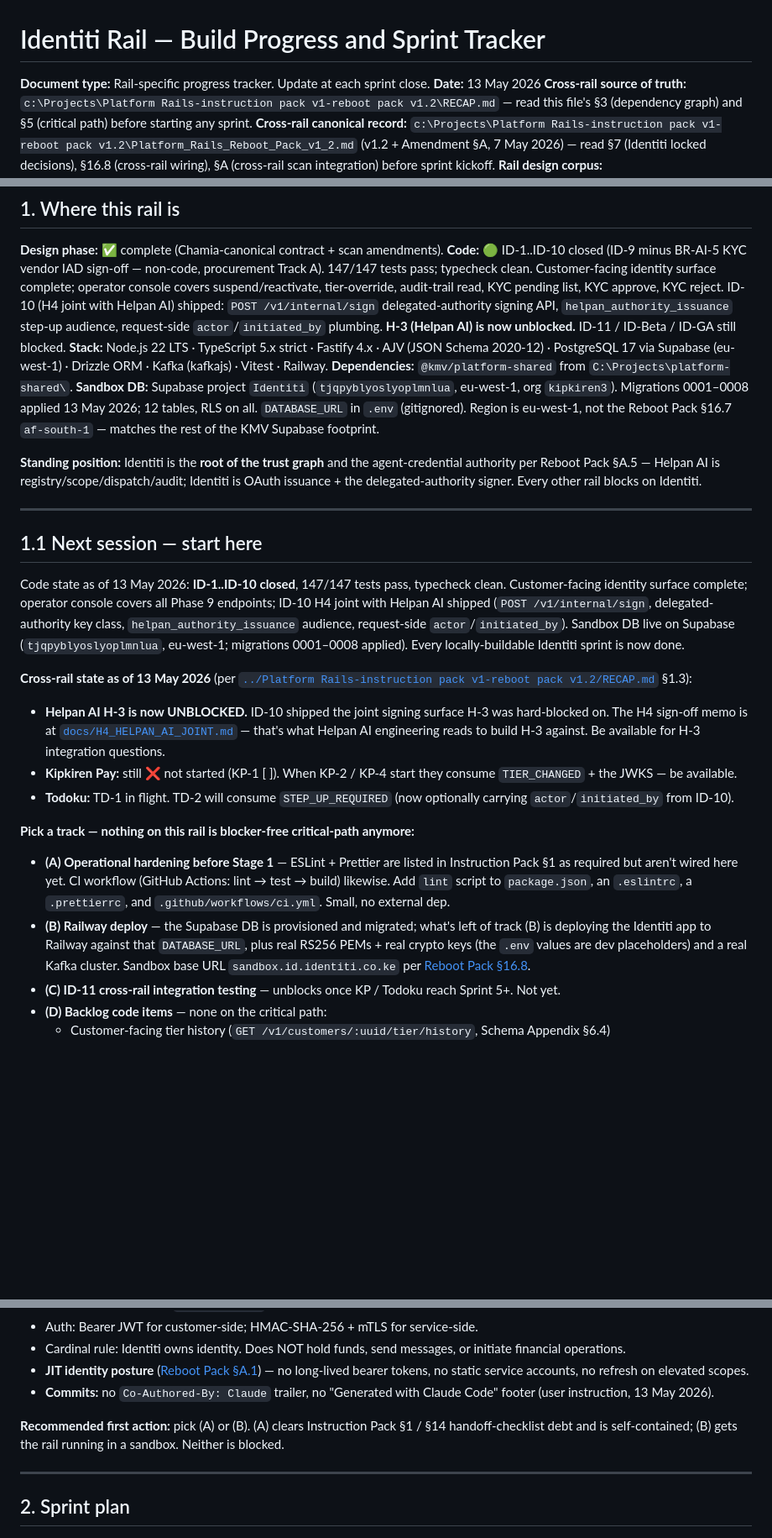
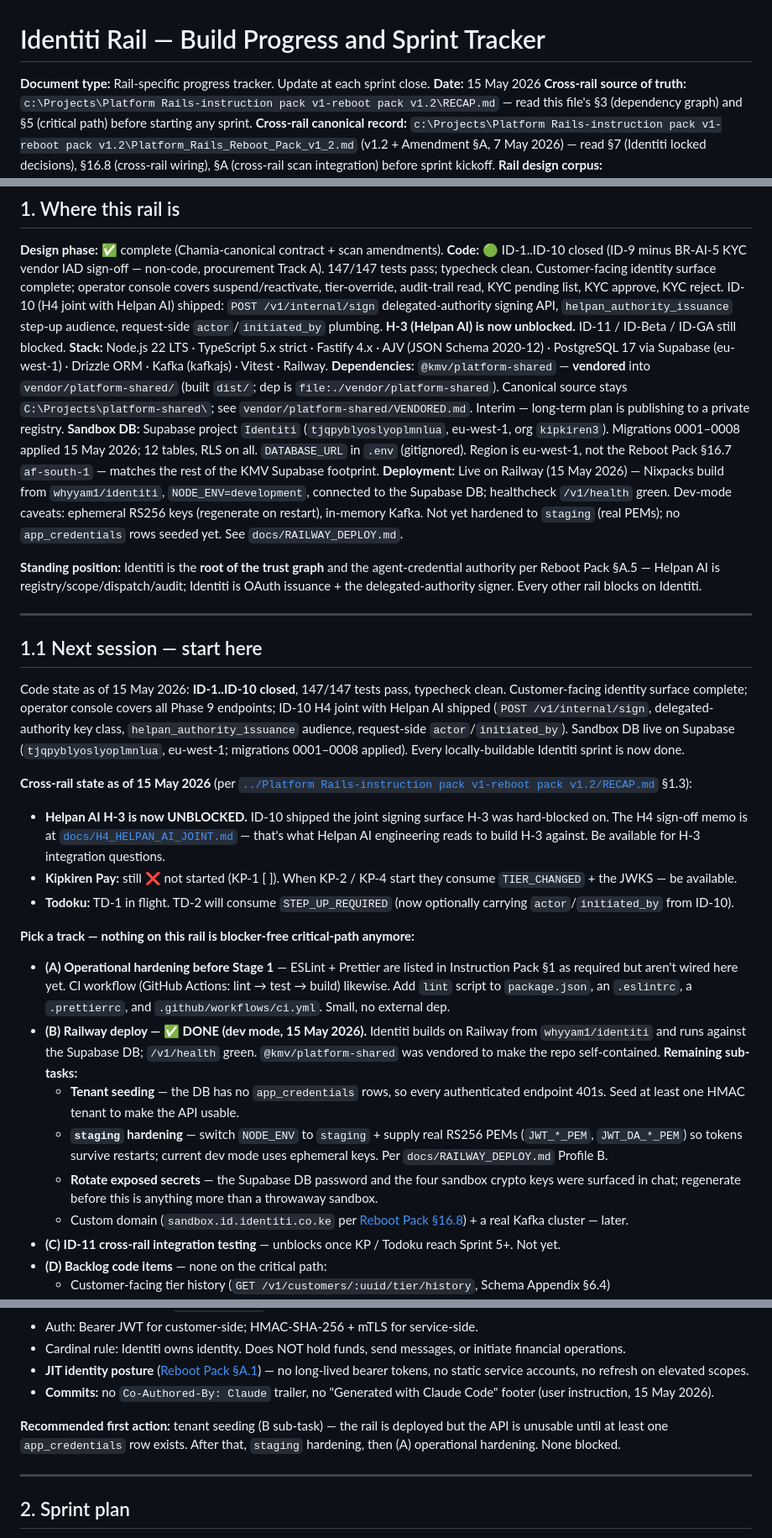
Before and after one commit to whyyam1/identiti, a Markdown page: RECAP.md, 3 parts joined by grey strips. Shown at 84% size. GitHub-like rendering; blank space fills up the shorter version.

Commit message:
docs(recap): close track B (Railway deploy) + vendoring; fix date
- §1: add Deployment line — Identiti live on Railway in dev mode,
  /v1/health green; Dependencies line updated for the vendored
  @kmv/platform-shared.
- §1.1: track B marked done (dev mode); remaining sub-tasks listed
  (tenant seeding, staging hardening, secret rotation). Recommended
  next action is tenant seeding — the API 401s with no app_credentials.
- §6: session-log entries for the platform-shared vendoring and the
  Railway deploy (incl. the healthcheck-failure → env-var fix).
- Corrected 10 stale "13 May 2026" stamps to 15 May 2026.

```diff
--- a/RECAP.md
+++ b/RECAP.md
@@ -1,7 +1,7 @@
 # Identiti Rail — Build Progress and Sprint Tracker
 
 **Document type:** Rail-specific progress tracker. Update at each sprint close.
-**Date:** 13 May 2026
+**Date:** 15 May 2026
 **Cross-rail source of truth:** `c:\Projects\Platform Rails-instruction pack v1-reboot pack v1.2\RECAP.md` — read this file's §3 (dependency graph) and §5 (critical path) before starting any sprint.
 **Cross-rail canonical record:** `c:\Projects\Platform Rails-instruction pack v1-reboot pack v1.2\Platform_Rails_Reboot_Pack_v1_2.md` (v1.2 + Amendment §A, 7 May 2026) — read §7 (Identiti locked decisions), §16.8 (cross-rail wiring), §A (cross-rail scan integration) before sprint kickoff.
 **Rail design corpus:** `Identiti_Rail_Contract_v1.0_Scaffold.md` + Schema Appendix + Amendment §A; `docs/INTEGRATION_MAP.md`; `README.md`.
@@ -13,8 +13,9 @@
 **Design phase:** ✅ complete (Chamia-canonical contract + scan amendments).
 **Code:** 🟢 ID-1..ID-10 closed (ID-9 minus BR-AI-5 KYC vendor IAD sign-off — non-code, procurement Track A). 147/147 tests pass; typecheck clean. Customer-facing identity surface complete; operator console covers suspend/reactivate, tier-override, audit-trail read, KYC pending list, KYC approve, KYC reject. ID-10 (H4 joint with Helpan AI) shipped: `POST /v1/internal/sign` delegated-authority signing API, `helpan_authority_issuance` step-up audience, request-side `actor`/`initiated_by` plumbing. **H-3 (Helpan AI) is now unblocked.** ID-11 / ID-Beta / ID-GA still blocked.
 **Stack:** Node.js 22 LTS · TypeScript 5.x strict · Fastify 4.x · AJV (JSON Schema 2020-12) · PostgreSQL 17 via Supabase (eu-west-1) · Drizzle ORM · Kafka (kafkajs) · Vitest · Railway.
-**Dependencies:** `@kmv/platform-shared` from `C:\Projects\platform-shared\`.
-**Sandbox DB:** Supabase project `Identiti` (`tjqpyblyoslyoplmnlua`, eu-west-1, org `kipkiren3`). Migrations 0001–0008 applied 13 May 2026; 12 tables, RLS on all. `DATABASE_URL` in `.env` (gitignored). Region is eu-west-1, not the Reboot Pack §16.7 `af-south-1` — matches the rest of the KMV Supabase footprint.
+**Dependencies:** `@kmv/platform-shared` — **vendored** into `vendor/platform-shared/` (built `dist/`; dep is `file:./vendor/platform-shared`). Canonical source stays `C:\Projects\platform-shared\`; see `vendor/platform-shared/VENDORED.md`. Interim — long-term plan is publishing to a private registry.
+**Sandbox DB:** Supabase project `Identiti` (`tjqpyblyoslyoplmnlua`, eu-west-1, org `kipkiren3`). Migrations 0001–0008 applied 15 May 2026; 12 tables, RLS on all. `DATABASE_URL` in `.env` (gitignored). Region is eu-west-1, not the Reboot Pack §16.7 `af-south-1` — matches the rest of the KMV Supabase footprint.
+**Deployment:** Live on Railway (15 May 2026) — Nixpacks build from `whyyam1/identiti`, `NODE_ENV=development`, connected to the Supabase DB; healthcheck `/v1/health` green. Dev-mode caveats: ephemeral RS256 keys (regenerate on restart), in-memory Kafka. Not yet hardened to `staging` (real PEMs); no `app_credentials` rows seeded yet. See `docs/RAILWAY_DEPLOY.md`.
 
 **Standing position:** Identiti is the **root of the trust graph** and the agent-credential authority per Reboot Pack §A.5 — Helpan AI is registry/scope/dispatch/audit; Identiti is OAuth issuance + the delegated-authority signer. Every other rail blocks on Identiti.
 
@@ -22,9 +23,9 @@
 
 ## 1.1 Next session — start here
 
-Code state as of 13 May 2026: **ID-1..ID-10 closed**, 147/147 tests pass, typecheck clean. Customer-facing identity surface complete; operator console covers all Phase 9 endpoints; ID-10 H4 joint with Helpan AI shipped (`POST /v1/internal/sign`, delegated-authority key class, `helpan_authority_issuance` audience, request-side `actor`/`initiated_by`). Sandbox DB live on Supabase (`tjqpyblyoslyoplmnlua`, eu-west-1; migrations 0001–0008 applied). Every locally-buildable Identiti sprint is now done.
+Code state as of 15 May 2026: **ID-1..ID-10 closed**, 147/147 tests pass, typecheck clean. Customer-facing identity surface complete; operator console covers all Phase 9 endpoints; ID-10 H4 joint with Helpan AI shipped (`POST /v1/internal/sign`, delegated-authority key class, `helpan_authority_issuance` audience, request-side `actor`/`initiated_by`). Sandbox DB live on Supabase (`tjqpyblyoslyoplmnlua`, eu-west-1; migrations 0001–0008 applied). Every locally-buildable Identiti sprint is now done.
 
-**Cross-rail state as of 13 May 2026** (per [`../Platform Rails-instruction pack v1-reboot pack v1.2/RECAP.md`](../Platform%20Rails-instruction%20pack%20v1-reboot%20pack%20v1.2/RECAP.md) §1.3):
+**Cross-rail state as of 15 May 2026** (per [`../Platform Rails-instruction pack v1-reboot pack v1.2/RECAP.md`](../Platform%20Rails-instruction%20pack%20v1-reboot%20pack%20v1.2/RECAP.md) §1.3):
 
 - **Helpan AI H-3 is now UNBLOCKED.** ID-10 shipped the joint signing surface H-3 was hard-blocked on. The H4 sign-off memo is at [`docs/H4_HELPAN_AI_JOINT.md`](docs/H4_HELPAN_AI_JOINT.md) — that's what Helpan AI engineering reads to build H-3 against. Be available for H-3 integration questions.
 - **Kipkiren Pay:** still ❌ not started (KP-1 [ ]). When KP-2 / KP-4 start they consume `TIER_CHANGED` + the JWKS — be available.
@@ -33,7 +34,11 @@ Code state as of 13 May 2026: **ID-1..ID-10 closed**, 147/147 tests pass, typech
 **Pick a track — nothing on this rail is blocker-free critical-path anymore:**
 
 - **(A) Operational hardening before Stage 1** — ESLint + Prettier are listed in Instruction Pack §1 as required but aren't wired here yet. CI workflow (GitHub Actions: lint → test → build) likewise. Add `lint` script to `package.json`, an `.eslintrc`, a `.prettierrc`, and `.github/workflows/ci.yml`. Small, no external dep.
-- **(B) Railway deploy** — the Supabase DB is provisioned and migrated; what's left of track (B) is deploying the Identiti app to Railway against that `DATABASE_URL`, plus real RS256 PEMs + real crypto keys (the `.env` values are dev placeholders) and a real Kafka cluster. Sandbox base URL `sandbox.id.identiti.co.ke` per [Reboot Pack §16.8](../Platform%20Rails-instruction%20pack%20v1-reboot%20pack%20v1.2/Platform_Rails_Reboot_Pack_v1_2.md).
+- **(B) Railway deploy — ✅ DONE (dev mode, 15 May 2026).** Identiti builds on Railway from `whyyam1/identiti` and runs against the Supabase DB; `/v1/health` green. `@kmv/platform-shared` was vendored to make the repo self-contained. **Remaining sub-tasks:**
+  - **Tenant seeding** — the DB has no `app_credentials` rows, so every authenticated endpoint 401s. Seed at least one HMAC tenant to make the API usable.
+  - **`staging` hardening** — switch `NODE_ENV` to `staging` + supply real RS256 PEMs (`JWT_*_PEM`, `JWT_DA_*_PEM`) so tokens survive restarts; current dev mode uses ephemeral keys. Per `docs/RAILWAY_DEPLOY.md` Profile B.
+  - **Rotate exposed secrets** — the Supabase DB password and the four sandbox crypto keys were surfaced in chat; regenerate before this is anything more than a throwaway sandbox.
+  - Custom domain (`sandbox.id.identiti.co.ke` per [Reboot Pack §16.8](../Platform%20Rails-instruction%20pack%20v1-reboot%20pack%20v1.2/Platform_Rails_Reboot_Pack_v1_2.md)) + a real Kafka cluster — later.
 - **(C) ID-11 cross-rail integration testing** — unblocks once KP / Todoku reach Sprint 5+. Not yet.
 - **(D) Backlog code items** — none on the critical path:
   - Customer-facing tier history (`GET /v1/customers/:uuid/tier/history`, Schema Appendix §6.4)
@@ -52,9 +57,9 @@ Code state as of 13 May 2026: **ID-1..ID-10 closed**, 147/147 tests pass, typech
 - Auth: Bearer JWT for customer-side; HMAC-SHA-256 + mTLS for service-side.
 - Cardinal rule: Identiti owns identity. Does NOT hold funds, send messages, or initiate financial operations.
 - **JIT identity posture** ([Reboot Pack §A.1](../Platform%20Rails-instruction%20pack%20v1-reboot%20pack%20v1.2/Platform_Rails_Reboot_Pack_v1_2.md)) — no long-lived bearer tokens, no static service accounts, no refresh on elevated scopes.
-- **Commits:** no `Co-Authored-By: Claude` trailer, no "Generated with Claude Code" footer (user instruction, 13 May 2026).
+- **Commits:** no `Co-Authored-By: Claude` trailer, no "Generated with Claude Code" footer (user instruction, 15 May 2026).
 
-**Recommended first action:** pick (A) or (B). (A) clears Instruction Pack §1 / §14 handoff-checklist debt and is self-contained; (B) gets the rail running in a sandbox. Neither is blocked.
+**Recommended first action:** tenant seeding (B sub-task) — the rail is deployed but the API is unusable until at least one `app_credentials` row exists. After that, `staging` hardening, then (A) operational hardening. None blocked.
 
 ---
 
```
Also changed, not shown: other parts of RECAP.md (+8 -5 lines).
